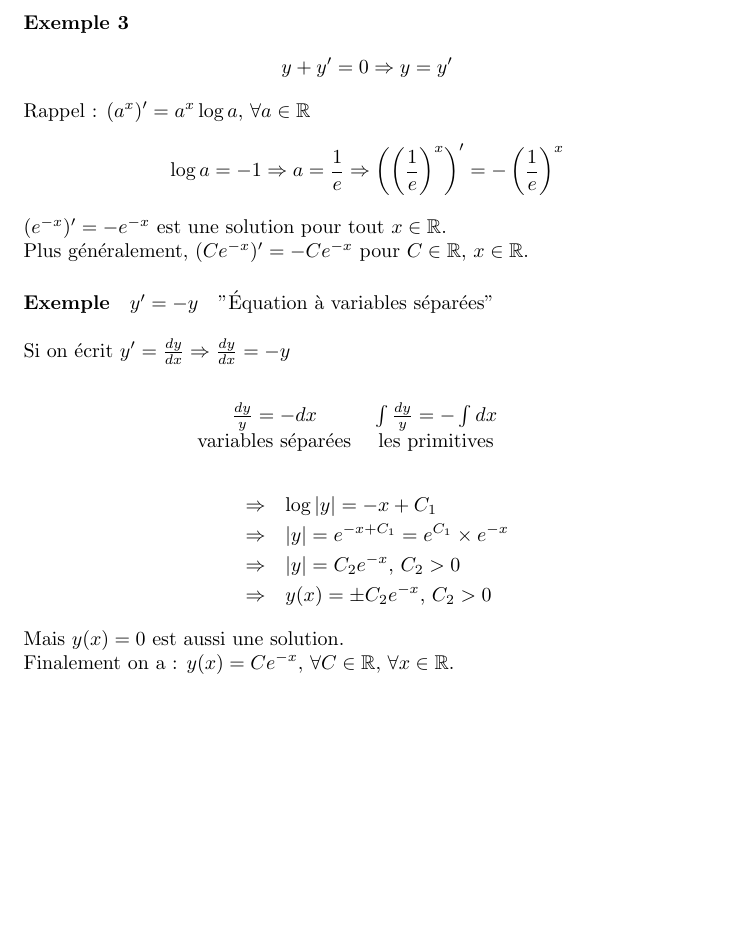
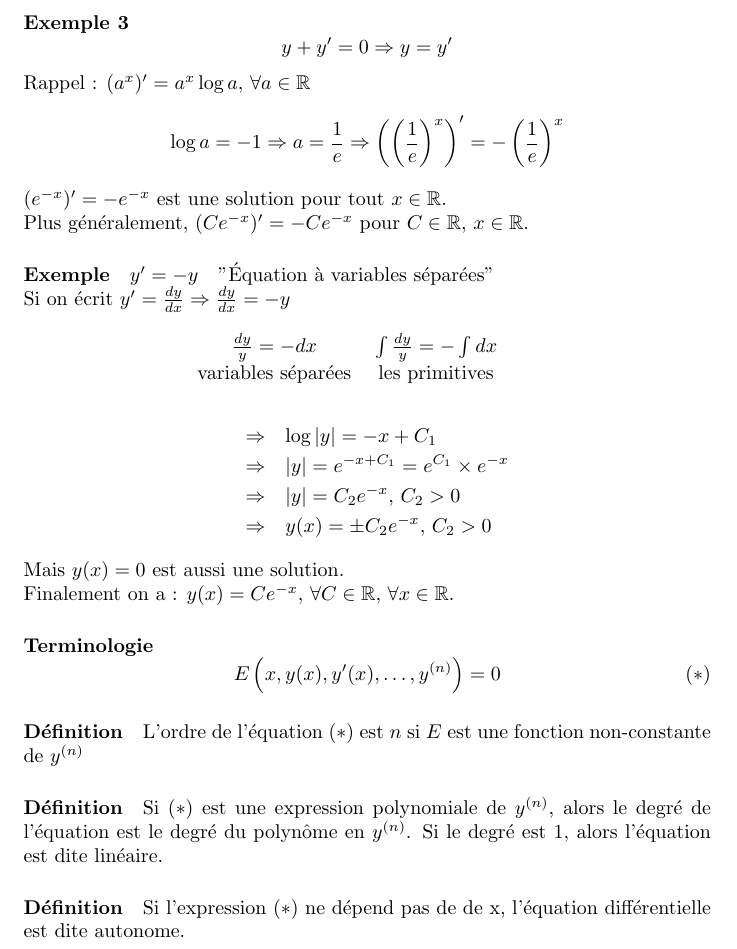
Before and after one commit to louismerlin/analyse-02, a LaTeX document (analyse-02.tex): part of page 4 of 4, cut so that both start at the same text, the shorter picture padded with empty space. Compiled offline with pdfLaTeX.

Commit message:
Write second half of 1.1

```diff
--- a/analyse-02.tex
+++ b/analyse-02.tex
@@ -2,6 +2,7 @@
 \author{Louis Merlin}
 \usepackage[utf8]{inputenc}
 \usepackage{amsfonts}
+\usepackage{amsmath}
 
 \renewcommand{\chaptername}{Chapitre}
 
@@ -52,12 +53,12 @@ $(e^{-x})'=-e^{-x}$ est une solution pour tout $x\in{\mathbb R}$.\\
 Plus généralement, $(Ce^{-x})'=-Ce^{-x}$ pour $C\in{\mathbb R},\,x\in{\mathbb R}$.
 
 \paragraph{Exemple}
-$y'=-y$\quad "Équation à variables séparées"\\\\
-Si on écrit $y'=\frac{dy}{dx}\Rightarrow\frac{dy}{dx}=-y$\\
+$y'=-y$\quad "Équation à variables séparées" \\
+Si on écrit $y'=\frac{dy}{dx}\Rightarrow\frac{dy}{dx}=-y$
 \begin{eqnarray*}
   \begin{tabular}{c c}
     $\frac{dy}{y}=-dx$ & $\int{\frac{dy}{y}}=-\int{dx}$ \\
-    variables séparées & les primitives \\
+    variables séparées & les primitives
   \end{tabular}
 \end{eqnarray*}
 \begin{eqnarray*}
@@ -69,4 +70,22 @@ Si on écrit $y'=\frac{dy}{dx}\Rightarrow\frac{dy}{dx}=-y$\\
 Mais $y(x)=0$ est aussi une solution.\\
 Finalement on a : $y(x)=Ce^{-x},\,\forall C\in{\mathbb R},\,\forall x\in{\mathbb R}$.
 
+\paragraph{Terminologie}
+\begin{equation*}
+  E\left(x,y(x),y'(x),\ldots,y^{(n)}\right)=0 \tag{$\ast$}
+\end{equation*}
+
+\paragraph{Définition}
+L'ordre de l'équation $(\ast)$ est $n$ si $E$ est une fonction non-constante
+de $y^{(n)}$
+
+\paragraph{Définition}
+Si $(\ast)$ est une expression polynomiale de $y^{(n)}$, alors le degré de
+l'équation est le degré du polynôme en $y^{(n)}$. Si le degré est 1, alors
+l'équation est dite linéaire.
+
+\paragraph{Définition}
+Si l'expression $(\ast)$ ne dépend pas de de x, l'équation différentielle est
+dite autonome.
+
 \end{document}
```
Also changed, not shown: analyse-02.pdf.
